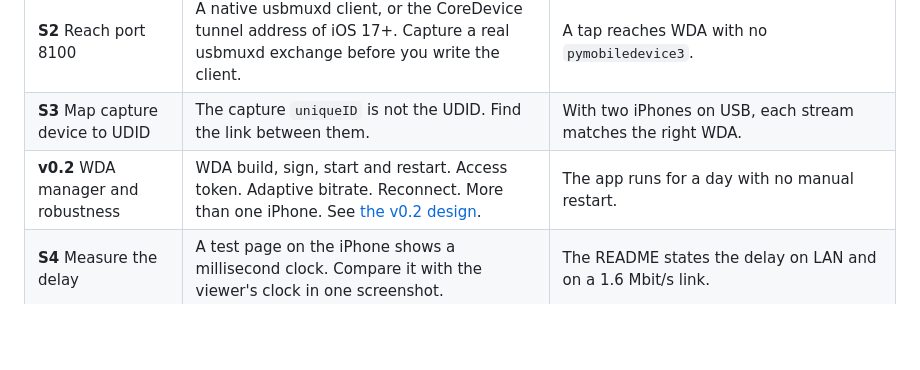
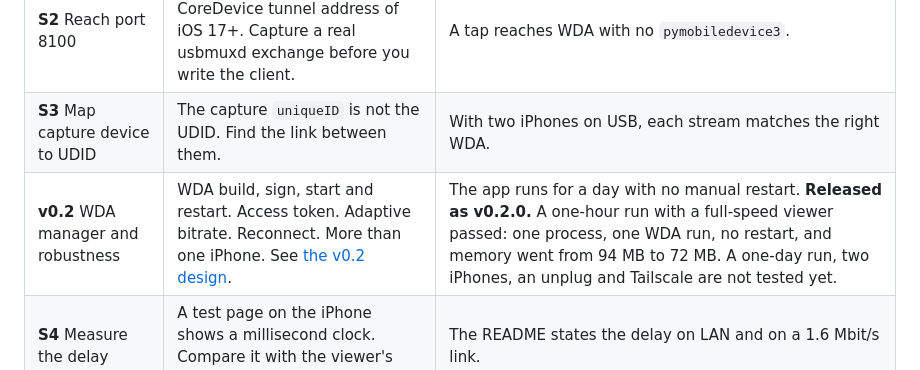
Before and after one commit to necatisozer/glasstap, a Markdown page: PLAN.md, the part around the change. Drawn GitHub-style; blank space fills up the shorter version.

```diff
--- a/PLAN.md
+++ b/PLAN.md
@@ -107,7 +107,7 @@ A spike is a short test that decides the design. Do not start a milestone before
 | **S1** Start WDA with Xcode tools | `xcodebuild test-without-building` with a WDA `.xctestrun` on iOS 26. | WDA answers `/status` with no `pymobiledevice3`. |
 | **S2** Reach port 8100 | A native usbmuxd client, or the CoreDevice tunnel address of iOS 17+. Capture a real usbmuxd exchange before you write the client. | A tap reaches WDA with no `pymobiledevice3`. |
 | **S3** Map capture device to UDID | The capture `uniqueID` is not the UDID. Find the link between them. | With two iPhones on USB, each stream matches the right WDA. |
-| **v0.2** WDA manager and robustness | WDA build, sign, start and restart. Access token. Adaptive bitrate. Reconnect. More than one iPhone. See [the v0.2 design](docs/design-v0.2.md). | The app runs for a day with no manual restart. |
+| **v0.2** WDA manager and robustness | WDA build, sign, start and restart. Access token. Adaptive bitrate. Reconnect. More than one iPhone. See [the v0.2 design](docs/design-v0.2.md). | The app runs for a day with no manual restart. **Released as v0.2.0.** A one-hour run with a full-speed viewer passed: one process, one WDA run, no restart, and memory went from 94 MB to 72 MB. A one-day run, two iPhones, an unplug and Tailscale are not tested yet. |
 | **S4** Measure the delay | A test page on the iPhone shows a millisecond clock. Compare it with the viewer's clock in one screenshot. | The README states the delay on LAN and on a 1.6 Mbit/s link. |
 | **v0.3** Release | Notarized DMG, Homebrew cask, setup guide, benchmark table. | The setup takes less than 10 minutes on a clean Mac. |
 
```
Also changed, not shown: CHANGELOG.md (added, +37 -0 lines), README.md (+1 -1 lines).
